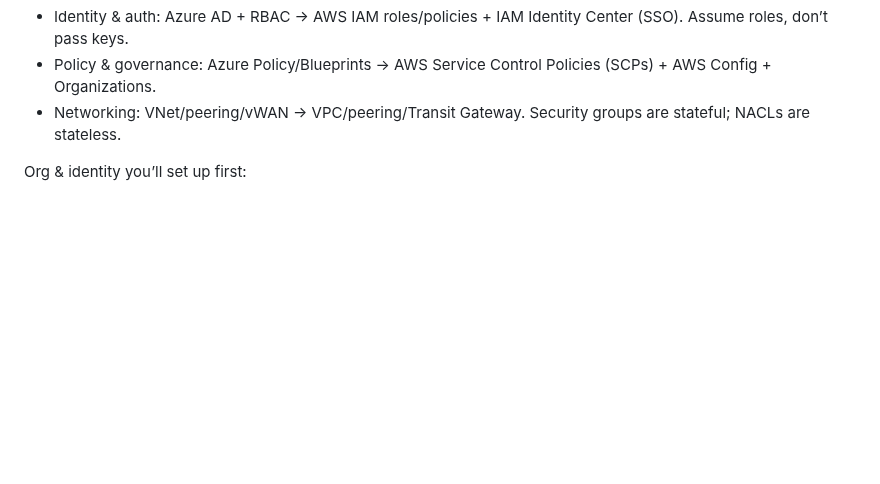
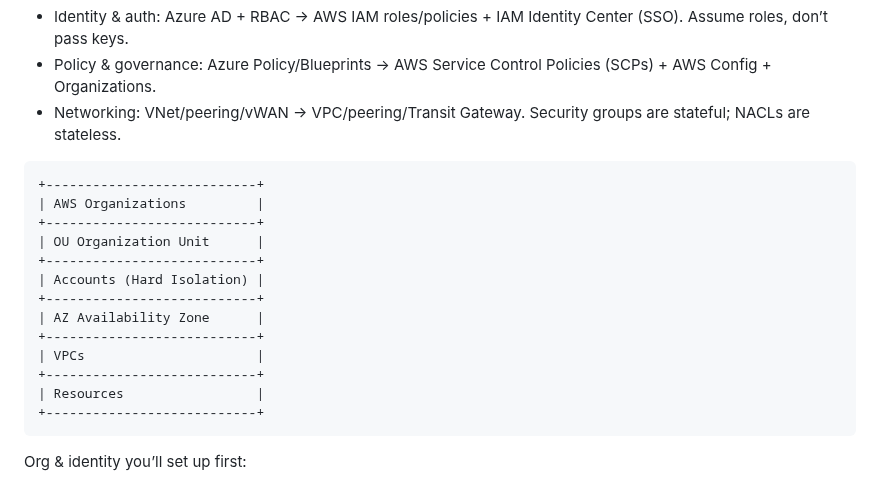
Before and after one commit to ggmartins/training, a Markdown page: aws/README.md, the part around the change. Rendered like a GitHub page; blank space fills up the shorter version.

````diff
--- a/aws/README.md
+++ b/aws/README.md
@@ -109,6 +109,22 @@ Core mental model: how AWS “feels” vs Azure:
 - Identity & auth: Azure AD + RBAC → AWS IAM roles/policies + IAM Identity Center (SSO). Assume roles, don’t pass keys.
 - Policy & governance: Azure Policy/Blueprints → AWS Service Control Policies (SCPs) + AWS Config + Organizations.
 - Networking: VNet/peering/vWAN → VPC/peering/Transit Gateway. Security groups are stateful; NACLs are stateless.
+
+```
++---------------------------+
+| AWS Organizations         |
++---------------------------+
+| OU Organization Unit      |
++---------------------------+
+| Accounts (Hard Isolation) |
++---------------------------+
+| AZ Availability Zone      |
++---------------------------+
+| VPCs                      |
++---------------------------+
+| Resources                 |
++---------------------------+
+```
 
 Org & identity you’ll set up first:
 
````
